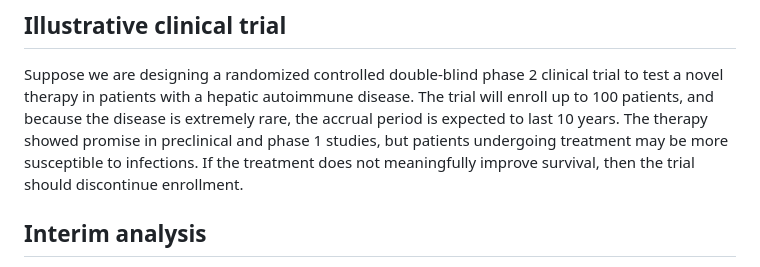
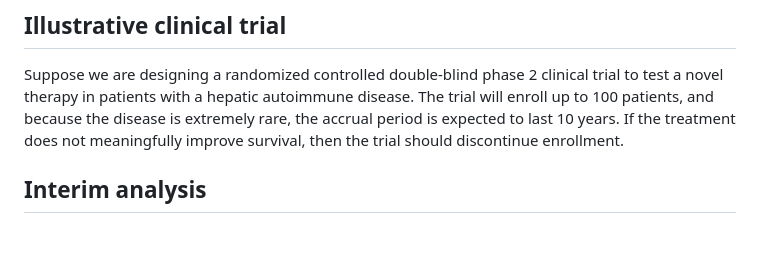
Before and after one commit to wlandau/targets-example-liver, a Markdown page: README.md, the part around the change. Drawn GitHub-style; blank space fills up the shorter version.

```diff
--- a/README.md
+++ b/README.md
@@ -10,9 +10,7 @@ Suppose we are designing a randomized controlled double-blind phase 2
 clinical trial to test a novel therapy in patients with a hepatic
 autoimmune disease. The trial will enroll up to 100 patients, and
 because the disease is extremely rare, the accrual period is expected to
-last 10 years. The therapy showed promise in preclinical and phase 1
-studies, but patients undergoing treatment may be more susceptible to
-infections. If the treatment does not meaningfully improve survival,
+last 10 years. If the treatment does not meaningfully improve survival,
 then the trial should discontinue enrollment.
 
 ## Interim analysis
```
